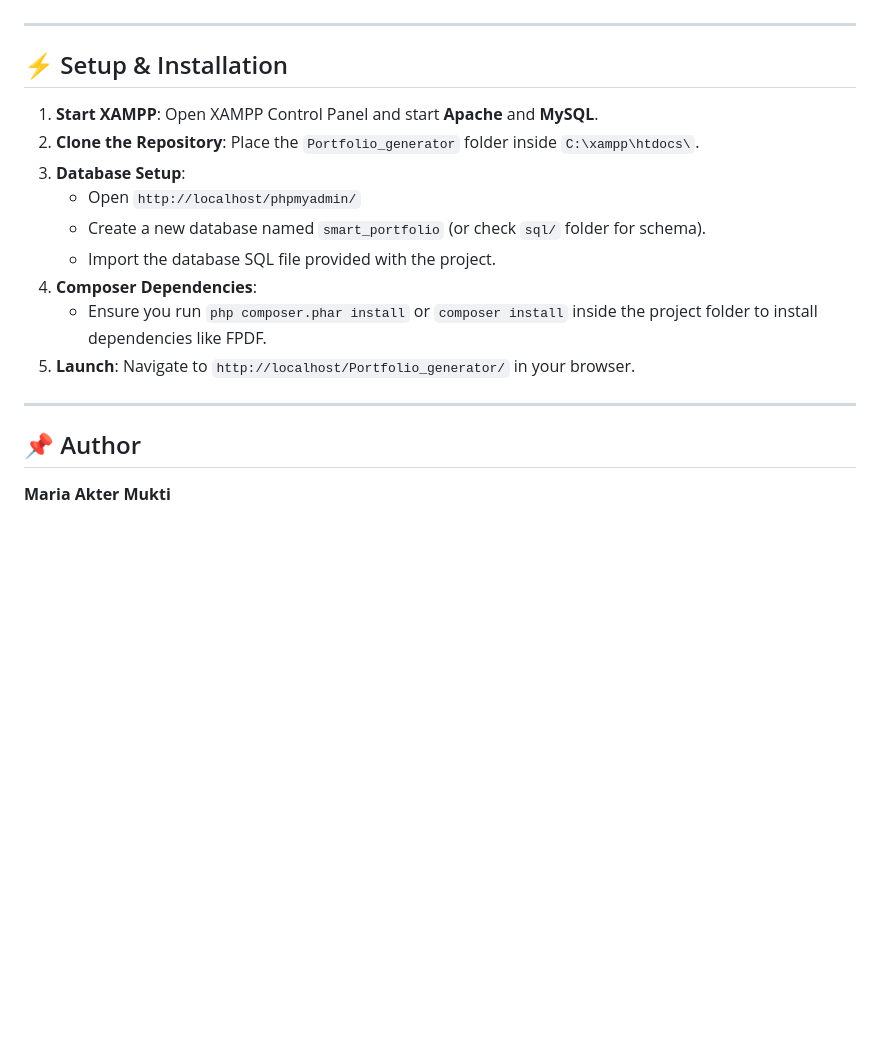
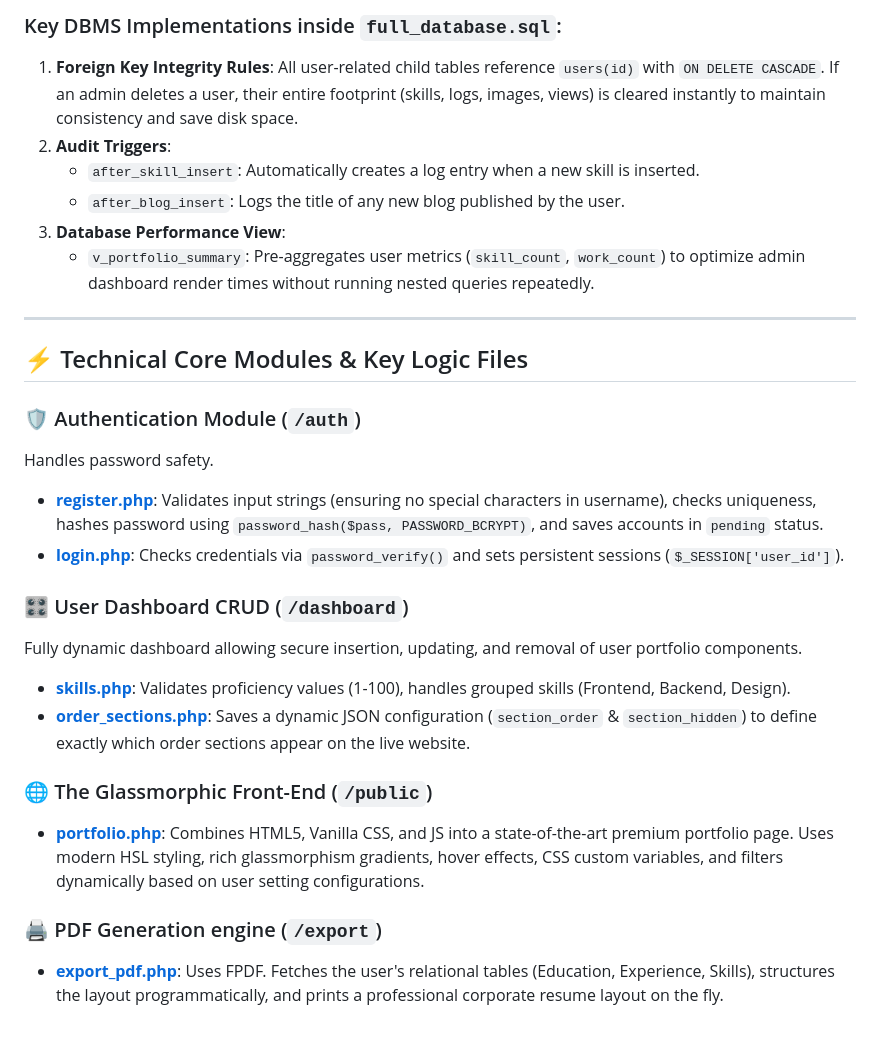
Before and after one commit to mariaaktermukti/Portfolio_Generator, a Markdown page: README.md, the part around one of its changes. Rendered like a GitHub page; blank space fills up the shorter version.

```diff
--- a/README.md
+++ b/README.md
@@ -57,19 +160,28 @@ The **Auto Portfolio Generator** is a dynamic, fully responsive platform built w
+### Key DBMS Implementations inside `full_database.sql`:
+1. **Foreign Key Integrity Rules**:
+   All user-related child tables reference `users(id)` with `ON DELETE CASCADE`. If an admin deletes a user, their entire footprint (skills, logs, images, views) is cleared instantly to maintain consistency and save disk space.
+2. **Audit Triggers**:
+   - `after_skill_insert`: Automatically creates a log entry when a new skill is inserted.
+   - `after_blog_insert`: Logs the title of any new blog published by the user.
+3. **Database Performance View**:
+   - `v_portfolio_summary`: Pre-aggregates user metrics (`skill_count`, `work_count`) to optimize admin dashboard render times without running nested queries repeatedly.
 
 ---
 
-## ⚡ Setup & Installation
+## ⚡ Technical Core Modules & Key Logic Files
 
-1. **Start XAMPP**: Open XAMPP Control Panel and start **Apache** and **MySQL**.
-2. **Clone the Repository**: Place the `Portfolio_generator` folder inside `C:\xampp\htdocs\`.
-3. **Database Setup**:
-   - Open `http://localhost/phpmyadmin/`
-   - Create a new database named `smart_portfolio` (or check `sql/` folder for schema).
-   - Import the database SQL file provided with the project.
-4. **Composer Dependencies**:
-   - Ensure you run `php composer.phar install` or `composer install` inside the project folder to install dependencies like FPDF.
-5. **Launch**: Navigate to `http://localhost/Portfolio_generator/` in your browser.
+### 🛡️ Authentication Module (`/auth`)
+Handles password safety.
+- **[register.php](/auth/register.php)**: Validates input strings (ensuring no special characters in username), checks uniqueness, hashes password using `password_hash($pass, PASSWORD_BCRYPT)`, and saves accounts in `pending` status.
+- **[login.php](/auth/login.php)**: Checks credentials via `password_verify()` and sets persistent sessions (`$_SESSION['user_id']`).
 
----
+### 🎛️ User Dashboard CRUD (`/dashboard`)
+Fully dynamic dashboard allowing secure insertion, updating, and removal of user portfolio components.
+- **[skills.php](/dashboard/skills.php)**: Validates proficiency values (1-100), handles grouped skills (Frontend, Backend, Design).
+- **[order_sections.php](/dashboard/order_sections.php)**: Saves a dynamic JSON configuration (`section_order` & `section_hidden`) to define exactly which order sections appear on the live website.
 
-## 📌 Author
-**Maria Akter Mukti**
+### 🌐 The Glassmorphic Front-End (`/public`)
+- **[portfolio.php](/public/portfolio.php)**: Combines HTML5, Vanilla CSS, and JS into a state-of-the-art premium portfolio page. Uses modern HSL styling, rich glassmorphism gradients, hover effects, CSS custom variables, and filters dynamically based on user setting configurations.
+
+### 🖨️ PDF Generation engine (`/export`)
+- **[export_pdf.php](/export/export_pdf.php)**: Uses FPDF. Fetches the user's relational tables (Education, Experience, Skills), structures the layout programmatically, and prints a professional corporate resume layout on the fly.
```
Also changed, not shown: other parts of README.md (+147 -44 lines).
